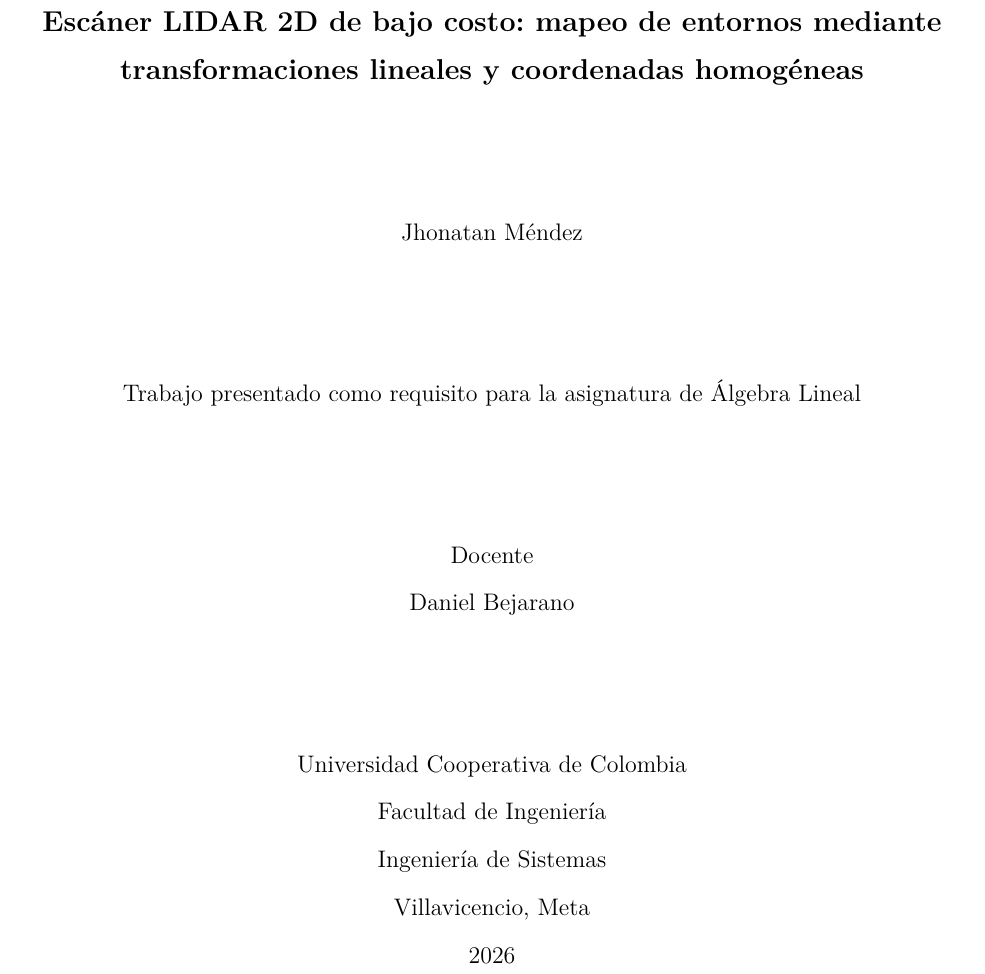
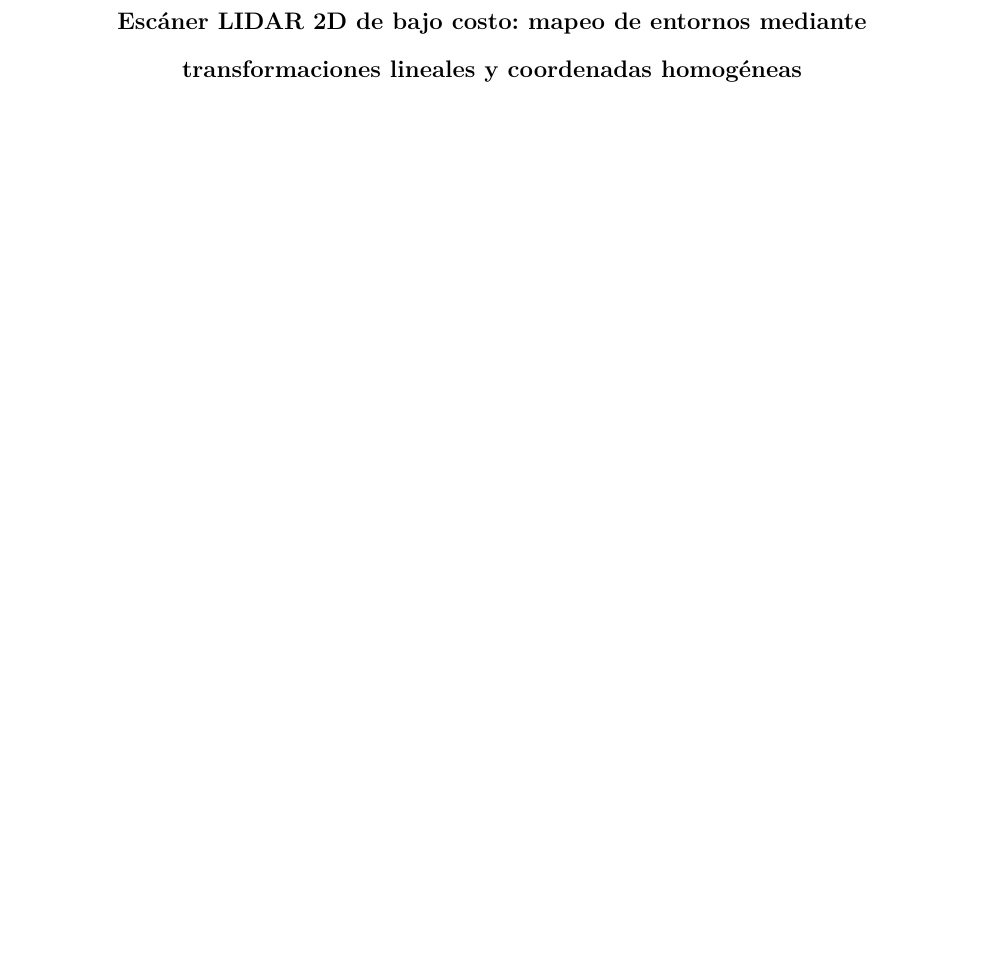
Before and after one commit to ownerng/algebra-2-26, a LaTeX paper (docs/informe.tex, which reads docs/secciones/contraportada.tex): part of page 3 of 32 before the commit and part of page 2 of 30 after it, cut so that both start at the same text, the shorter picture padded with empty space. Compiled offline with pdfLaTeX.

Commit message:
docs(informe): una sola portada, con la fecha de entrega
Se quita la segunda portada (contraportada.tex) y la página en blanco que
dejaba; la portada APA lleva la fecha en lugar de 'Due Date'.

Co-Authored-By: Claude Opus 5.5 <noreply@anthropic.com>

```diff
--- a/docs/informe.tex
+++ b/docs/informe.tex
@@ -36,6 +36,7 @@
 \affiliation{Facultad de Ingeniería, Universidad Cooperativa de Colombia}
 \course{Álgebra Lineal}
 \professor{Daniel Bejarano}
+\duedate{28 de octubre de 2026}
 
 \begin{document}
 
--- a/docs/secciones/contraportada.tex
+++ /dev/null
@@ -1,31 +0,0 @@
-\newpage
-\thispagestyle{empty}
-\begin{center}
-
-{\large\textbf{Escáner LIDAR 2D de bajo costo:
-mapeo de entornos mediante transformaciones lineales
-y coordenadas homogéneas}}
-
-\vspace{2cm}
-
-Jhonatan Méndez
-
-\vspace{2cm}
-
-Trabajo presentado como requisito para la asignatura de Álgebra Lineal
-
-\vspace{2cm}
-
-Docente\\
-Daniel Bejarano
-
-\vspace{2cm}
-
-Universidad Cooperativa de Colombia\\
-Facultad de Ingeniería\\
-Ingeniería de Sistemas\\
-Villavicencio, Meta\\
-2026
-
-\end{center}
-\newpage
```
Also changed, not shown: docs/informe.tex (1 more changed lines).
